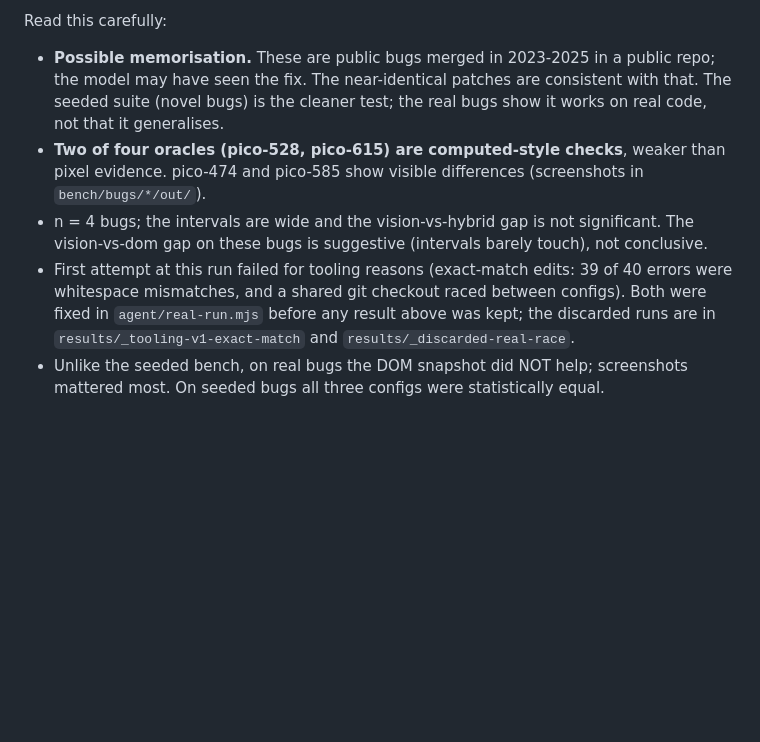
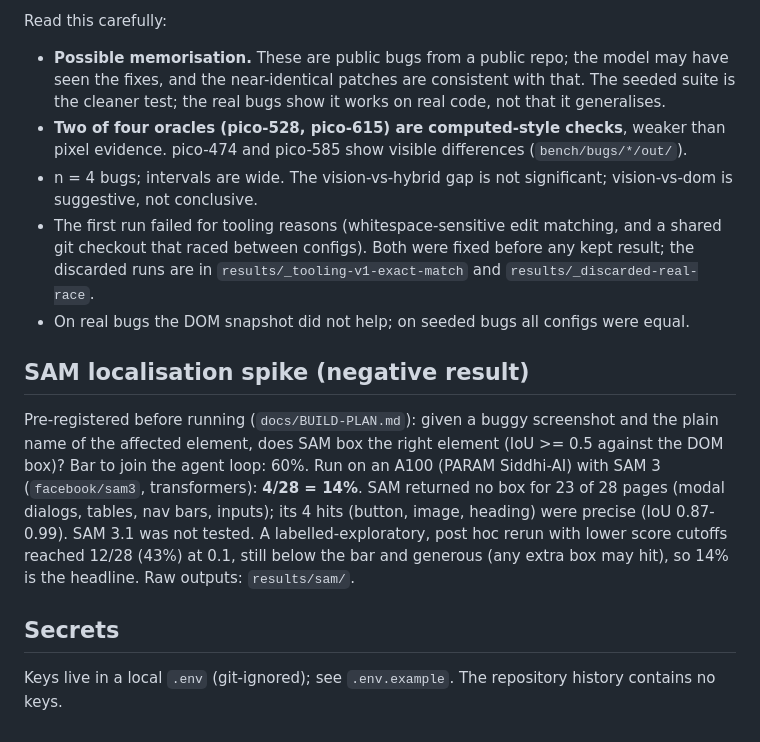
Before and after one commit to Guten-Morgen1302/pixelsmith, a Markdown page: README.md, the part around one of its changes. GitHub-like rendering; blank space fills up the shorter version.

```diff
--- a/README.md
+++ b/README.md
@@ -55,7 +74,13 @@ By bug: pico-585 (striped table + [hidden] row) was fixed by every config; pico-
 
 Read this carefully:
-- **Possible memorisation.** These are public bugs merged in 2023-2025 in a public repo; the model may have seen the fix. The near-identical patches are consistent with that. The seeded suite (novel bugs) is the cleaner test; the real bugs show it works on real code, not that it generalises.
-- **Two of four oracles (pico-528, pico-615) are computed-style checks**, weaker than pixel evidence. pico-474 and pico-585 show visible differences (screenshots in `bench/bugs/*/out/`).
-- n = 4 bugs; the intervals are wide and the vision-vs-hybrid gap is not significant. The vision-vs-dom gap on these bugs is suggestive (intervals barely touch), not conclusive.
-- First attempt at this run failed for tooling reasons (exact-match edits: 39 of 40 errors were whitespace mismatches, and a shared git checkout raced between configs). Both were fixed in `agent/real-run.mjs` before any result above was kept; the discarded runs are in `results/_tooling-v1-exact-match` and `results/_discarded-real-race`.
-- Unlike the seeded bench, on real bugs the DOM snapshot did NOT help; screenshots mattered most. On seeded bugs all three configs were statistically equal.
+- **Possible memorisation.** These are public bugs from a public repo; the model may have seen the fixes, and the near-identical patches are consistent with that. The seeded suite is the cleaner test; the real bugs show it works on real code, not that it generalises.
+- **Two of four oracles (pico-528, pico-615) are computed-style checks**, weaker than pixel evidence. pico-474 and pico-585 show visible differences (`bench/bugs/*/out/`).
+- n = 4 bugs; intervals are wide. The vision-vs-hybrid gap is not significant; vision-vs-dom is suggestive, not conclusive.
+- The first run failed for tooling reasons (whitespace-sensitive edit matching, and a shared git checkout that raced between configs). Both were fixed before any kept result; the discarded runs are in `results/_tooling-v1-exact-match` and `results/_discarded-real-race`.
+- On real bugs the DOM snapshot did not help; on seeded bugs all configs were equal.
+
+## SAM localisation spike (negative result)
+Pre-registered before running (`docs/BUILD-PLAN.md`): given a buggy screenshot and the plain name of the affected element, does SAM box the right element (IoU >= 0.5 against the DOM box)? Bar to join the agent loop: 60%. Run on an A100 (PARAM Siddhi-AI) with SAM 3 (`facebook/sam3`, transformers): **4/28 = 14%**. SAM returned no box for 23 of 28 pages (modal dialogs, tables, nav bars, inputs); its 4 hits (button, image, heading) were precise (IoU 0.87-0.99). SAM 3.1 was not tested. A labelled-exploratory, post hoc rerun with lower score cutoffs reached 12/28 (43%) at 0.1, still below the bar and generous (any extra box may hit), so 14% is the headline. Raw outputs: `results/sam/`.
+
+## Secrets
+Keys live in a local `.env` (git-ignored); see `.env.example`. The repository history contains no keys.
```
Also changed, not shown: other parts of README.md (+43 -24 lines).
